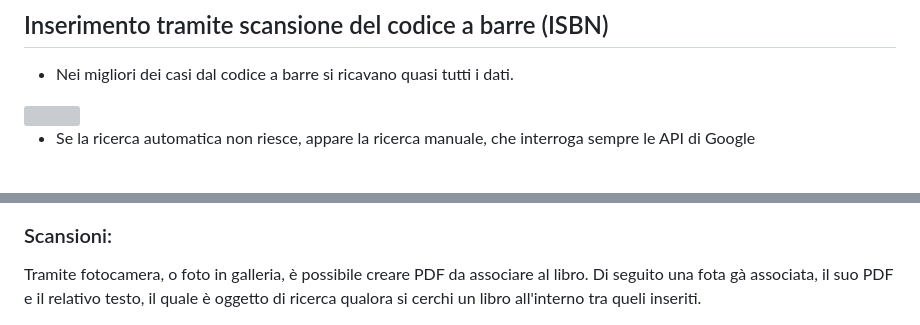
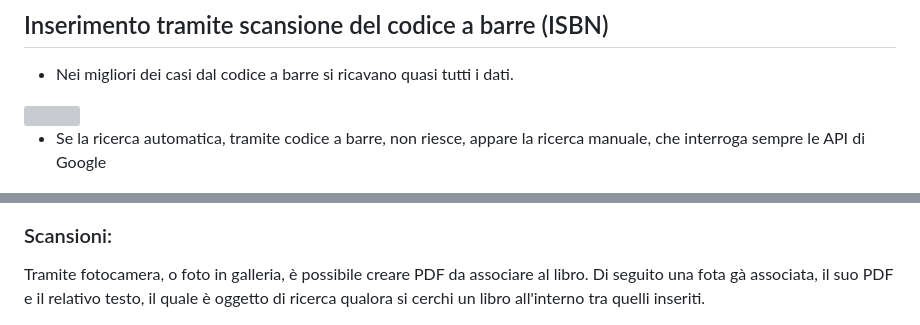
Before and after one commit to matito72/books, a Markdown page: README.md, 2 parts joined by grey strips. Rendered like a GitHub page; grey boxes are pictures that could not be loaded.

Commit message:
sistemato readMe

```diff
--- a/README.md
+++ b/README.md
@@ -33,7 +33,7 @@ Qui ci sono tutti i libri inseriti relativi alle librerie precedentemente selezi
 
 <img src="imagesReadMe/es_libro_inserito.png" style="width:300px; height:500px;">
 
-- Se la ricerca automatica non riesce, appare la ricerca manuale, che interroga sempre le API di Google
+- Se la ricerca automatica, tramite codice a barre, non riesce, appare la ricerca manuale, che interroga sempre le API di Google
 
 <img src="imagesReadMe/ricerca_libri_in_google.png" style="width:300px; height:500px;">
 
@@ -61,7 +61,7 @@ Sempre con un po' di fortuna, o con l'aiuto della fotocamera, è comunque possib
 
 ### Scansioni:
 Tramite fotocamera, o foto in galleria, è possibile creare PDF da associare al libro.
-Di seguito una fota gà associata, il suo PDF e il relativo testo, il quale è oggetto di ricerca qualora si cerchi un libro all'interno tra queli inseriti.
+Di seguito una fota gà associata, il suo PDF e il relativo testo, il quale è oggetto di ricerca qualora si cerchi un libro all'interno tra quelli inseriti.
 
 <img src="imagesReadMe/es_creazione_pdf_da_smartphone.png" style="width:300px; height:500px;">
 
```
Also changed, not shown: other parts of README.md (+1 -1 lines).
